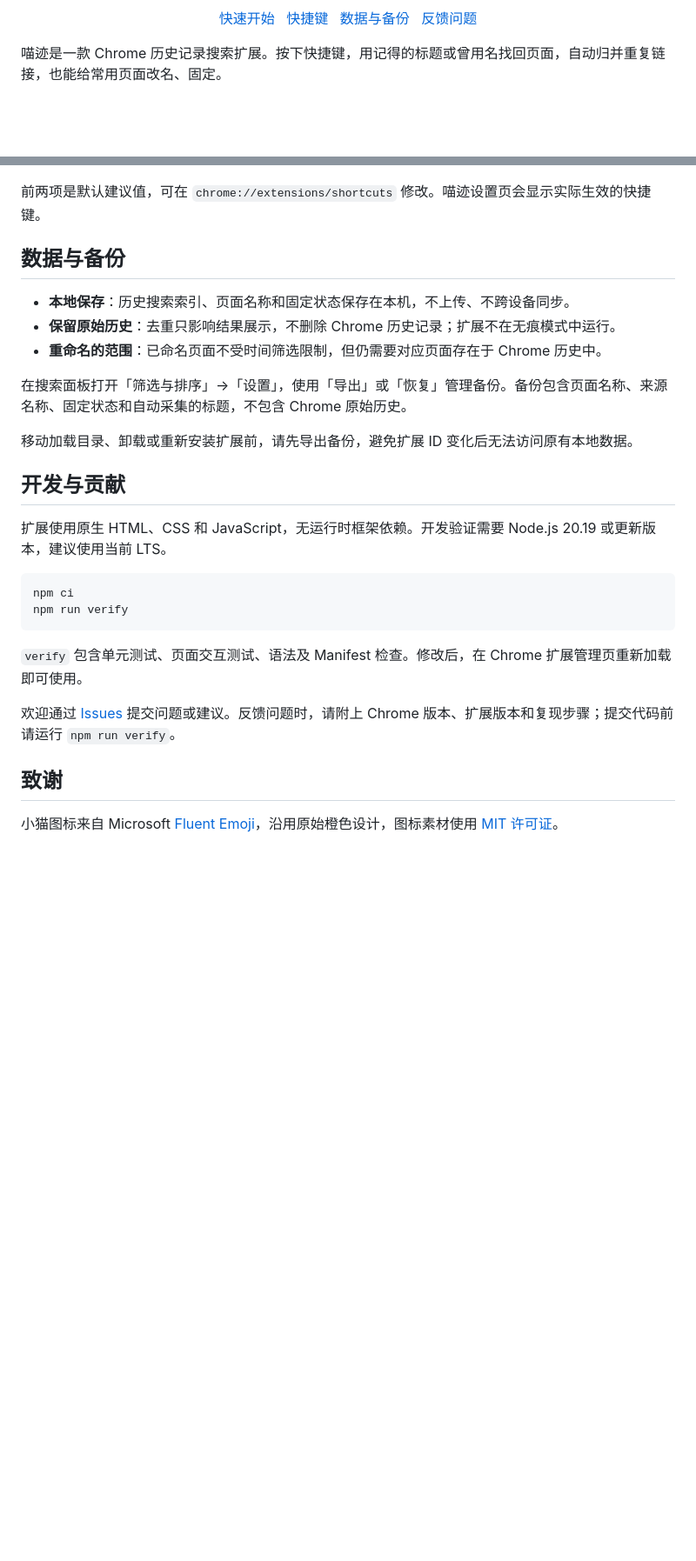
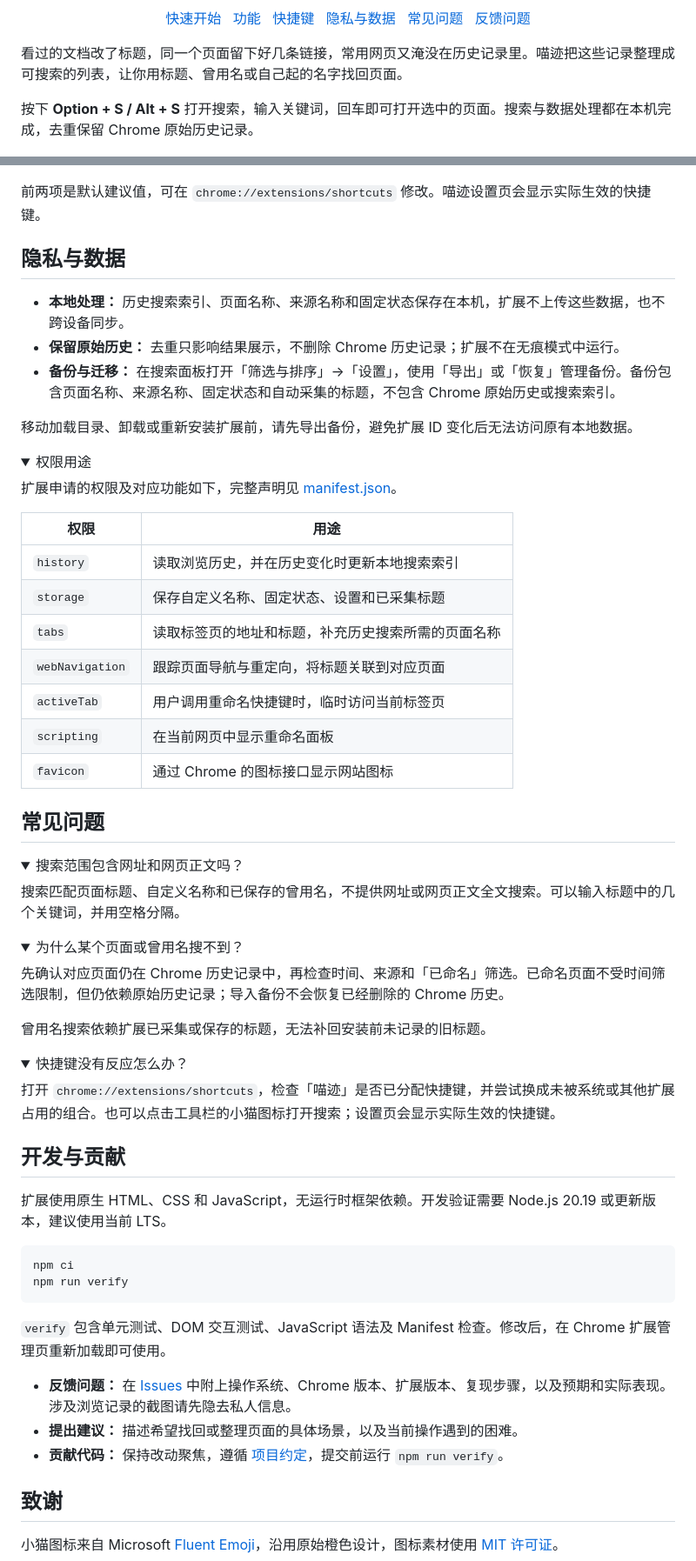
Before and after one commit to 0xb3i/chrome-history-dedupe, a Markdown page: README.md, 2 parts joined by grey strips. Shown at 87% size. Drawn GitHub-style; folded sections open; blank space fills up the shorter version.

Commit message:
docs: clarify Mia Ji positioning and improve project onboarding

````diff
--- a/README.md
+++ b/README.md
@@ -9,12 +10,16 @@
 </p>
 <p align="center">
   <a href="#快速开始">快速开始</a>&nbsp;&nbsp;
+  <a href="#功能">功能</a>&nbsp;&nbsp;
   <a href="#快捷键">快捷键</a>&nbsp;&nbsp;
-  <a href="#数据与备份">数据与备份</a>&nbsp;&nbsp;
+  <a href="#隐私与数据">隐私与数据</a>&nbsp;&nbsp;
+  <a href="#常见问题">常见问题</a>&nbsp;&nbsp;
   <a href="https://github.com/0xb3i/chrome-history-dedupe/issues">反馈问题</a>
 </p>
 
-喵迹是一款 Chrome 历史记录搜索扩展。按下快捷键，用记得的标题或曾用名找回页面，自动归并重复链接，也能给常用页面改名、固定。
+看过的文档改了标题，同一个页面留下好几条链接，常用网页又淹没在历史记录里。喵迹把这些记录整理成可搜索的列表，让你用标题、曾用名或自己起的名字找回页面。
+
+按下 **Option + S / Alt + S** 打开搜索，输入关键词，回车即可打开选中的页面。搜索与数据处理都在本机完成，去重保留 Chrome 原始历史记录。
 
 <p align="center">
   <img src="docs/images/feature-overview.png" width="680" alt="喵迹功能总览：重命名标签、固定图钉、时间分组、尾随来源和关键词高亮">
@@ -70,15 +75,55 @@
 
 前两项是默认建议值，可在 `chrome://extensions/shortcuts` 修改。喵迹设置页会显示实际生效的快捷键。
 
-## 数据与备份
+## 隐私与数据
 
-- **本地保存**：历史搜索索引、页面名称和固定状态保存在本机，不上传、不跨设备同步。
-- **保留原始历史**：去重只影响结果展示，不删除 Chrome 历史记录；扩展不在无痕模式中运行。
-- **重命名的范围**：已命名页面不受时间筛选限制，但仍需要对应页面存在于 Chrome 历史中。
-
-在搜索面板打开「筛选与排序」→「设置」，使用「导出」或「恢复」管理备份。备份包含页面名称、来源名称、固定状态和自动采集的标题，不包含 Chrome 原始历史。
+- **本地处理：** 历史搜索索引、页面名称、来源名称和固定状态保存在本机，扩展不上传这些数据，也不跨设备同步。
+- **保留原始历史：** 去重只影响结果展示，不删除 Chrome 历史记录；扩展不在无痕模式中运行。
+- **备份与迁移：** 在搜索面板打开「筛选与排序」→「设置」，使用「导出」或「恢复」管理备份。备份包含页面名称、来源名称、固定状态和自动采集的标题，不包含 Chrome 原始历史或搜索索引。
 
 移动加载目录、卸载或重新安装扩展前，请先导出备份，避免扩展 ID 变化后无法访问原有本地数据。
+
+<details>
+<summary>权限用途</summary>
+
+扩展申请的权限及对应功能如下，完整声明见 [manifest.json](manifest.json)。
+
+| 权限 | 用途 |
+| --- | --- |
+| `history` | 读取浏览历史，并在历史变化时更新本地搜索索引 |
+| `storage` | 保存自定义名称、固定状态、设置和已采集标题 |
+| `tabs` | 读取标签页的地址和标题，补充历史搜索所需的页面名称 |
+| `webNavigation` | 跟踪页面导航与重定向，将标题关联到对应页面 |
+| `activeTab` | 用户调用重命名快捷键时，临时访问当前标签页 |
+| `scripting` | 在当前网页中显示重命名面板 |
+| `favicon` | 通过 Chrome 的图标接口显示网站图标 |
+
+</details>
+
+## 常见问题
+
+<details>
+<summary>搜索范围包含网址和网页正文吗？</summary>
+
+搜索匹配页面标题、自定义名称和已保存的曾用名，不提供网址或网页正文全文搜索。可以输入标题中的几个关键词，并用空格分隔。
+
+</details>
+
+<details>
+<summary>为什么某个页面或曾用名搜不到？</summary>
+
+先确认对应页面仍在 Chrome 历史记录中，再检查时间、来源和「已命名」筛选。已命名页面不受时间筛选限制，但仍依赖原始历史记录；导入备份不会恢复已经删除的 Chrome 历史。
+
+曾用名搜索依赖扩展已采集或保存的标题，无法补回安装前未记录的旧标题。
+
+</details>
+
+<details>
+<summary>快捷键没有反应怎么办？</summary>
+
+打开 `chrome://extensions/shortcuts`，检查「喵迹」是否已分配快捷键，并尝试换成未被系统或其他扩展占用的组合。也可以点击工具栏的小猫图标打开搜索；设置页会显示实际生效的快捷键。
+
+</details>
 
 ## 开发与贡献
 
@@ -89,9 +134,11 @@ npm ci
 npm run verify
 ```
 
-`verify` 包含单元测试、页面交互测试、语法及 Manifest 检查。修改后，在 Chrome 扩展管理页重新加载即可使用。
+`verify` 包含单元测试、DOM 交互测试、JavaScript 语法及 Manifest 检查。修改后，在 Chrome 扩展管理页重新加载即可使用。
 
-欢迎通过 [Issues](https://github.com/0xb3i/chrome-history-dedupe/issues) 提交问题或建议。反馈问题时，请附上 Chrome 版本、扩展版本和复现步骤；提交代码前请运行 `npm run verify`。
+- **反馈问题：** 在 [Issues](https://github.com/0xb3i/chrome-history-dedupe/issues) 中附上操作系统、Chrome 版本、扩展版本、复现步骤，以及预期和实际表现。涉及浏览记录的截图请先隐去私人信息。
+- **提出建议：** 描述希望找回或整理页面的具体场景，以及当前操作遇到的困难。
+- **贡献代码：** 保持改动聚焦，遵循 [项目约定](AGENTS.md)，提交前运行 `npm run verify`。
 
 ## 致谢
 
````
Also changed, not shown: other parts of README.md (+11 -10 lines).
